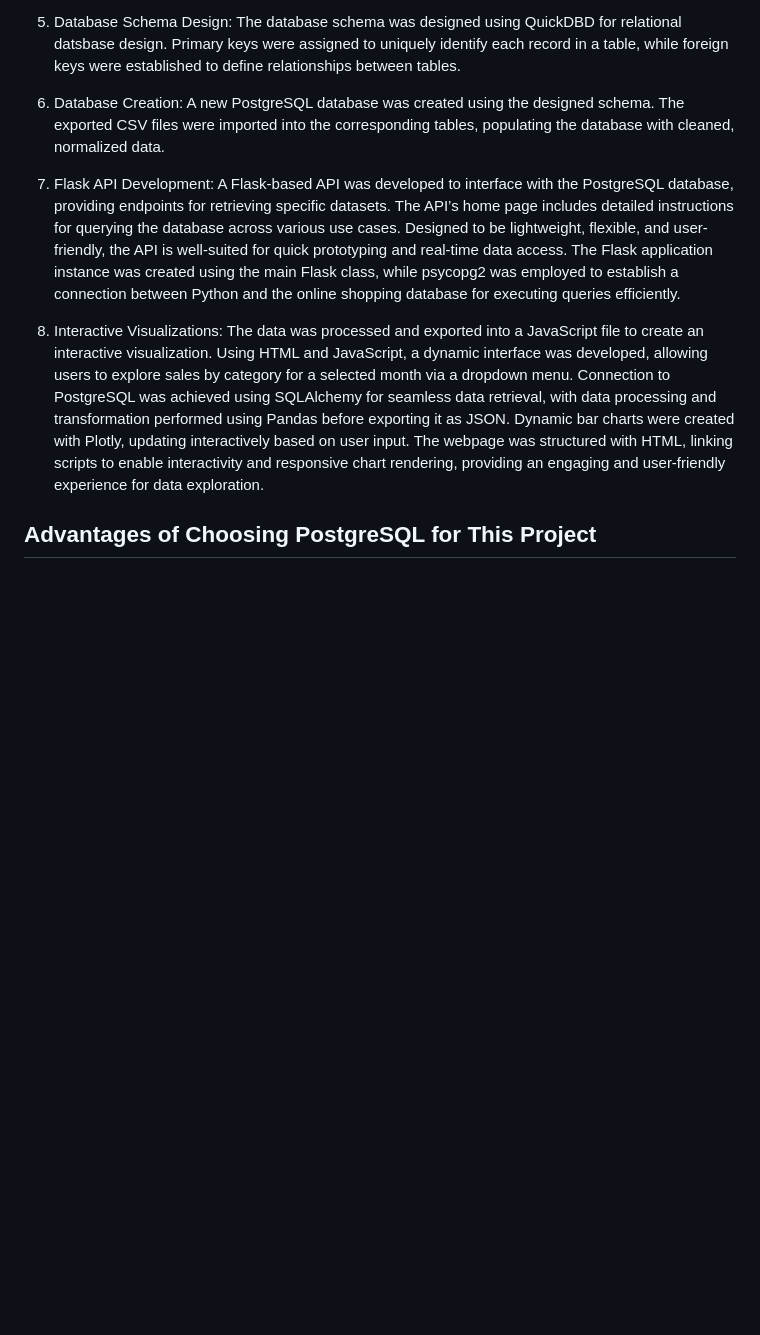
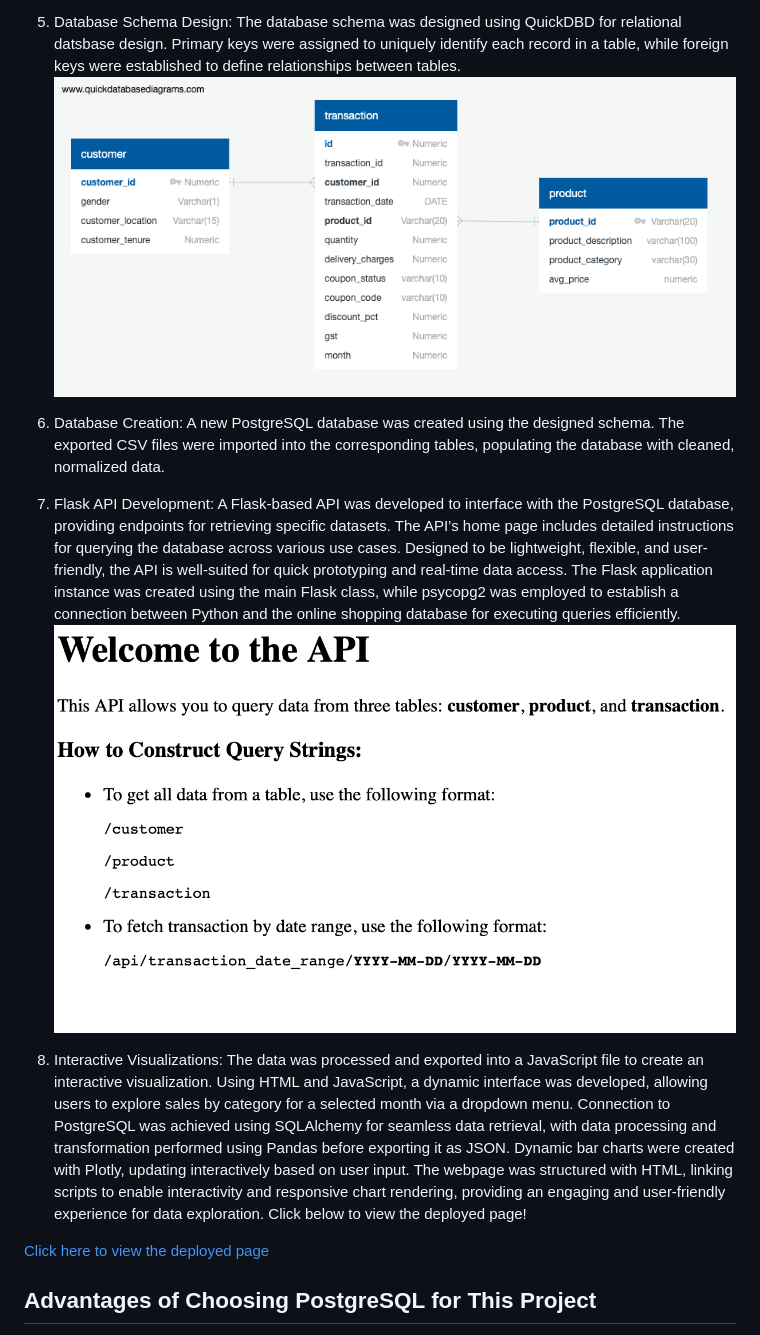
Before and after one commit to ruprekhab/online_shopping, a Markdown page: README.md, the part around the change. Rendered like a GitHub page; blank space fills up the shorter version.

Commit message:
Update README.md
Image added

```diff
--- a/README.md
+++ b/README.md
@@ -53,10 +53,16 @@ https://www.kaggle.com/datasets/jacksondivakarr/online-shopping-dataset
 
 4. Output: Normalized tables were exported as CSV files for further processing and integration into the database.
 5. Database Schema Design: The database schema was designed using QuickDBD for relational datsbase design. Primary keys were assigned to uniquely identify each record in a table, while foreign keys were established to define relationships between tables.
+![image_alt](https://github.com/ruprekhab/online_shopping/blob/main/Images/ERD.png)
+
 6. Database Creation: A new PostgreSQL database was created using the designed schema.
 The exported CSV files were imported into the corresponding tables, populating the database with cleaned, normalized data.
 7. Flask API Development: A Flask-based API was developed to interface with the PostgreSQL database, providing endpoints for retrieving specific datasets. The API’s home page includes detailed instructions for querying the database across various use cases. Designed to be lightweight, flexible, and user-friendly, the API is well-suited for quick prototyping and real-time data access. The Flask application instance was created using the main Flask class, while psycopg2 was employed to establish a connection between Python and the online shopping database for executing queries efficiently.
-8. Interactive Visualizations: The data was processed and exported into a JavaScript file to create an interactive visualization. Using HTML and JavaScript, a dynamic interface was developed, allowing users to explore sales by category for a selected month via a dropdown menu. Connection to PostgreSQL was achieved using SQLAlchemy for seamless data retrieval, with data processing and transformation performed using Pandas before exporting it as JSON. Dynamic bar charts were created with Plotly, updating interactively based on user input. The webpage was structured with HTML, linking scripts to enable interactivity and responsive chart rendering, providing an engaging and user-friendly experience for data exploration.
+![image_alt](https://github.com/ruprekhab/online_shopping/blob/main/Images/Flask_API.png)
+
+8. Interactive Visualizations: The data was processed and exported into a JavaScript file to create an interactive visualization. Using HTML and JavaScript, a dynamic interface was developed, allowing users to explore sales by category for a selected month via a dropdown menu. Connection to PostgreSQL was achieved using SQLAlchemy for seamless data retrieval, with data processing and transformation performed using Pandas before exporting it as JSON. Dynamic bar charts were created with Plotly, updating interactively based on user input. The webpage was structured with HTML, linking scripts to enable interactivity and responsive chart rendering, providing an engaging and user-friendly experience for data exploration. Click below to view the deployed page!
+
+  [Click here to view the deployed page](https://ruprekhab.github.io/online_shopping/)
 
 
 ## Advantages of Choosing PostgreSQL for This Project
```
